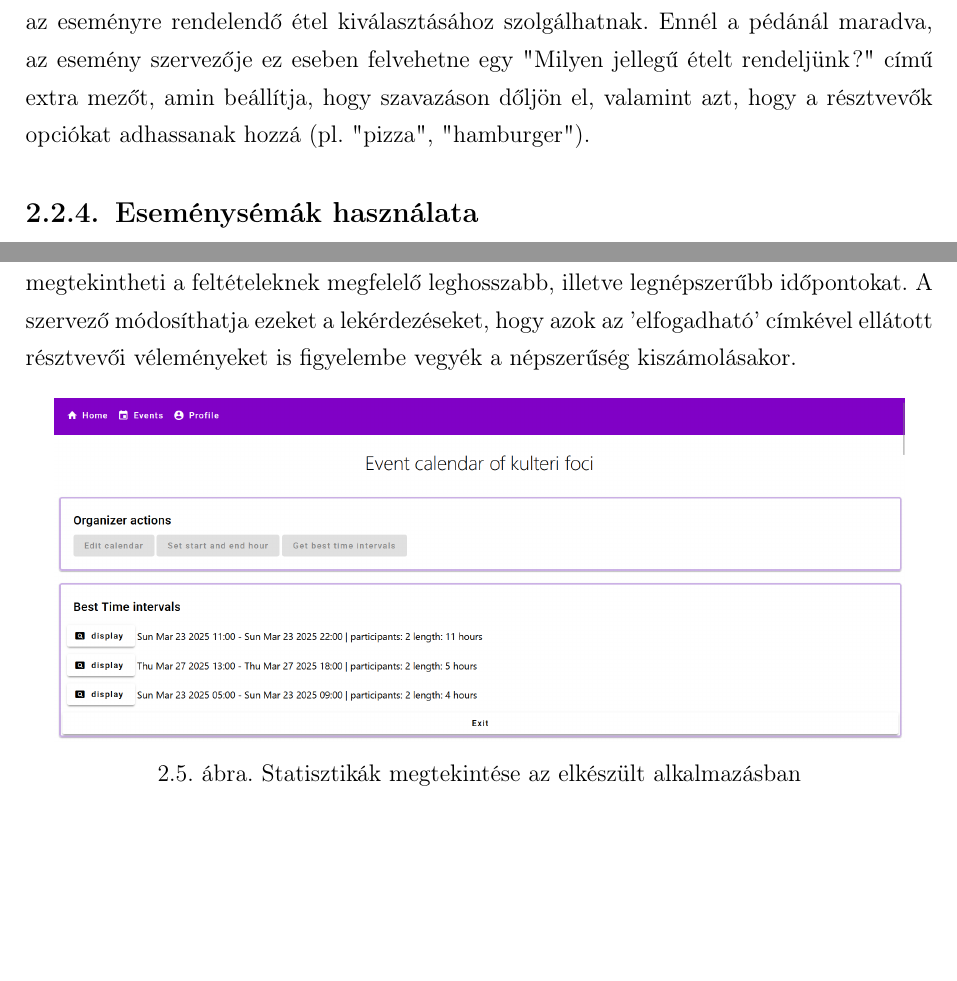
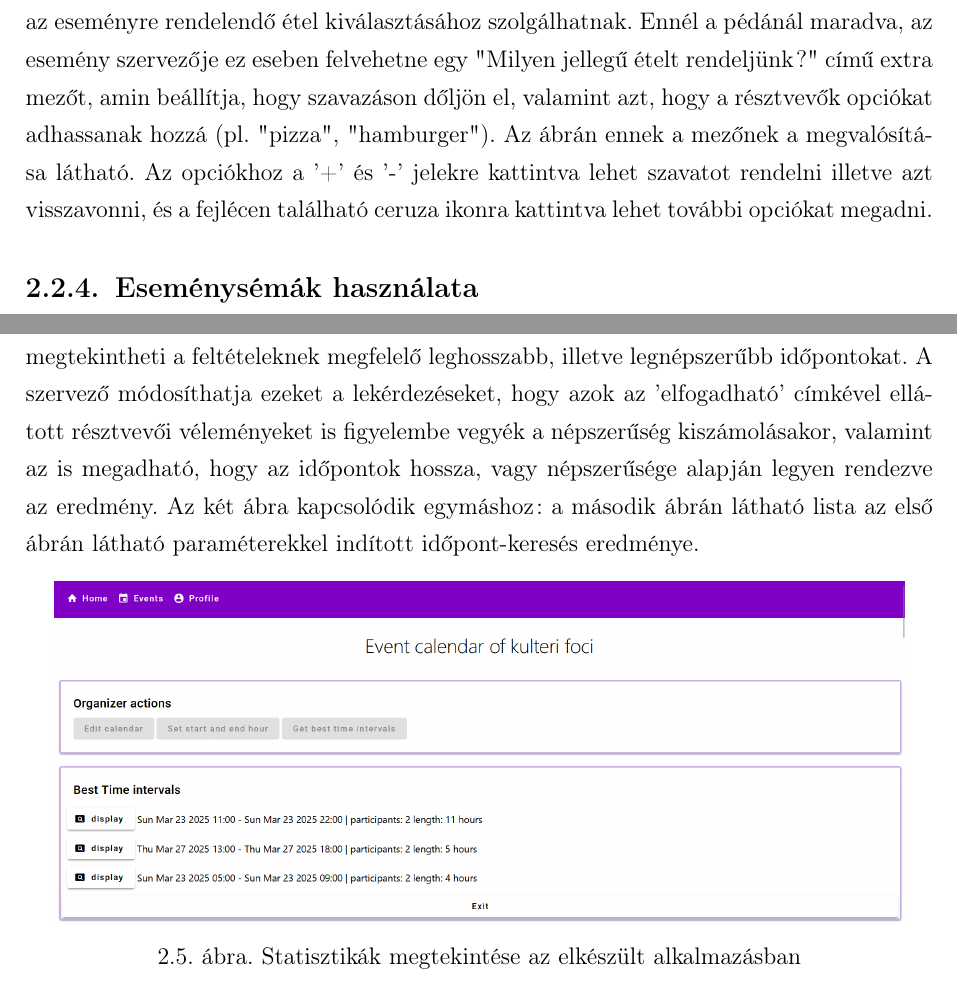
Before and after one commit to matekoncz/eowa, a LaTeX document (szakdolgozat_szoveg/mate_koncz_szakdolgozat.tex): two parts of pages 9 and 11 of 35 before the commit and two parts of pages 9 and 11 of 36 after it, joined at a grey line, cut so that both start at the same text, the shorter picture padded with empty space. Compiled offline with pdfLaTeX.

Commit message:
fix thesis text

```diff
--- a/szakdolgozat_szoveg/mate_koncz_szakdolgozat.tex
+++ b/szakdolgozat_szoveg/mate_koncz_szakdolgozat.tex
@@ -197,7 +197,7 @@ A szervező és a résztvevők számára látható az esemény egyedi meghívó-
 \captionof{figure}{Egy extra mező az elkészült alkalmazásban}
 \end{center}
 
-A szervező extra mezőket adhat az eseményhez. Ezekhez egy cím és a mező lehetséges értékei (továbbiakban opció) tartoznak. A mező aktuális értékét beállíthatja a szervező, vagy szavazásra is bocsájthatja azt. Emellett a szervező azt is beállíthatja, hogy a meghívottak vehetnek-e fel új opciókat az adott mezőhöz. Amennyiben a mező szavazás által dől el, minden felhasználó tetszőleges számú opcióra adhat le legfeljebb egy darab szavazatot, és azokat vissza is vonhatja. Ilyen mezők például az esemény helyszínének megadására, az eseményre rendelendő étel kiválasztásához szolgálhatnak. Ennél a pédánál maradva, az esemény szervezője ez eseben felvehetne egy "Milyen jellegű ételt rendeljünk?" című extra mezőt, amin beállítja, hogy szavazáson dőljön el, valamint azt, hogy a résztvevők opciókat adhassanak hozzá (pl. "pizza", "hamburger").
+A szervező extra mezőket adhat az eseményhez. Ezekhez egy cím és a mező lehetséges értékei (továbbiakban opció) tartoznak. A mező aktuális értékét beállíthatja a szervező, vagy szavazásra is bocsájthatja azt. Emellett a szervező azt is beállíthatja, hogy a meghívottak vehetnek-e fel új opciókat az adott mezőhöz. Amennyiben a mező szavazás által dől el, minden felhasználó tetszőleges számú opcióra adhat le legfeljebb egy darab szavazatot, és azokat vissza is vonhatja. Ilyen mezők például az esemény helyszínének megadására, az eseményre rendelendő étel kiválasztásához szolgálhatnak. Ennél a pédánál maradva, az esemény szervezője ez eseben felvehetne egy "Milyen jellegű ételt rendeljünk?" című extra mezőt, amin beállítja, hogy szavazáson dőljön el, valamint azt, hogy a résztvevők opciókat adhassanak hozzá (pl. "pizza", "hamburger").  Az ábrán ennek a mezőnek a megvalósítása látható. Az opciókhoz a '+' és '-' jelekre kattintva lehet szavatot rendelni illetve azt visszavonni, és a fejlécen található ceruza ikonra kattintva lehet további opciókat megadni.
 
 	\subsection{Eseménysémák használata}
 
@@ -237,7 +237,7 @@ Az események résztvevői (ebbe az esemény szervezője is beletartozik) minden
 \captionof{figure}{Statisztikák lekérése az elkészült alkalmazásban}
 \end{center}
 
-Az események résztvevői minden időpont esetében megtekinthetik, hogy azokhoz mely felhasználók milyen véleményt rögzítettek. Az esemény szervezője átfogóbb statisztikákat is lekérhet. Egy elvárt minimális hossz és minimális résztvevőszám megadása után megtekintheti a feltételeknek megfelelő leghosszabb, illetve legnépszerűbb időpontokat. A szervező módosíthatja ezeket a lekérdezéseket, hogy azok az 'elfogadható' címkével ellátott résztvevői véleményeket is figyelembe vegyék a népszerűség kiszámolásakor.
+Az események résztvevői minden időpont esetében megtekinthetik, hogy azokhoz mely felhasználók milyen véleményt rögzítettek. Az esemény szervezője átfogóbb statisztikákat is lekérhet. Egy elvárt minimális hossz és minimális résztvevőszám megadása után megtekintheti a feltételeknek megfelelő leghosszabb, illetve legnépszerűbb időpontokat. A szervező módosíthatja ezeket a lekérdezéseket, hogy azok az 'elfogadható' címkével ellátott résztvevői véleményeket is figyelembe vegyék a népszerűség kiszámolásakor, valamint az is megadható, hogy az időpontok hossza, vagy népszerűsége alapján legyen rendezve az eredmény. Az két ábra kapcsolódik egymáshoz: a második ábrán látható lista az első ábrán látható paraméterekkel indított időpont-keresés eredménye.
 
 \begin{center}
 \includegraphics[width=150mm]{best_time_intervals}
```
Also changed, not shown: szakdolgozat_szoveg/mate_koncz_szakdolgozat.tex (2 more changed lines).
